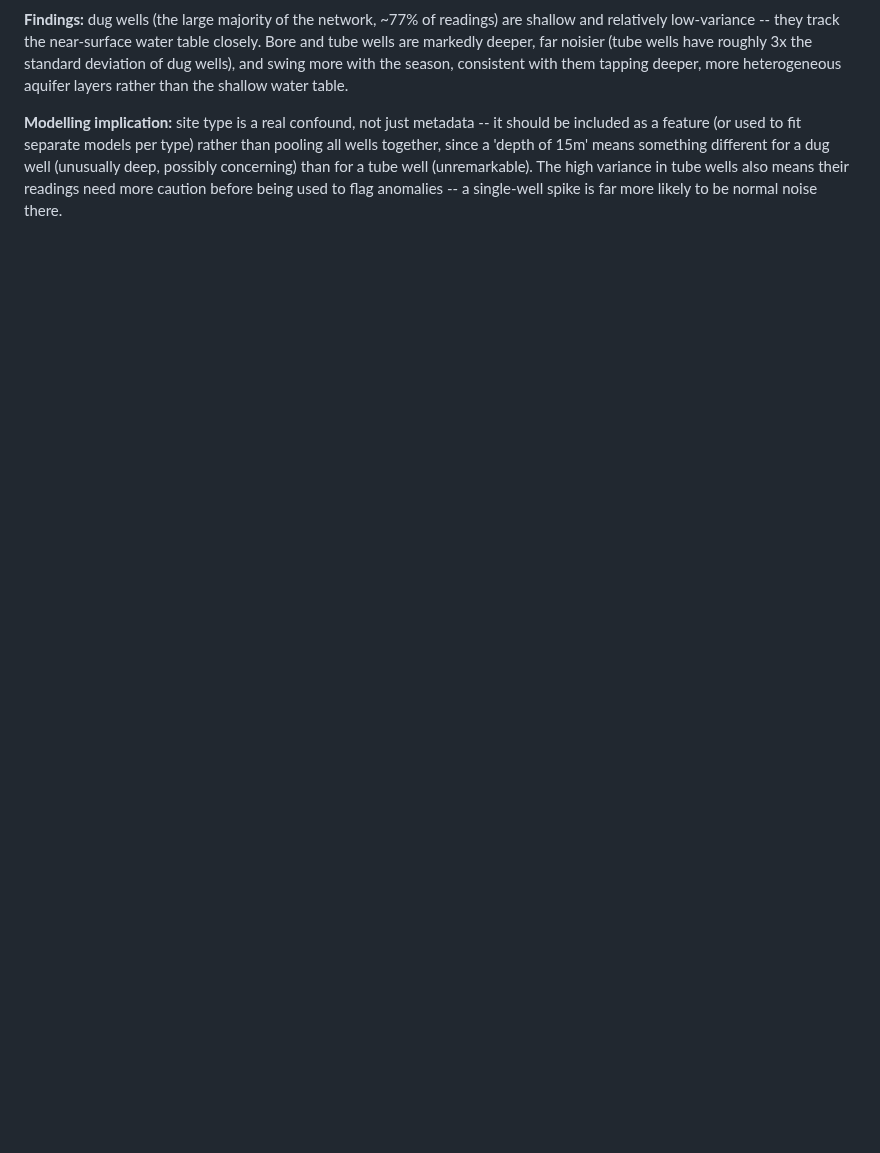
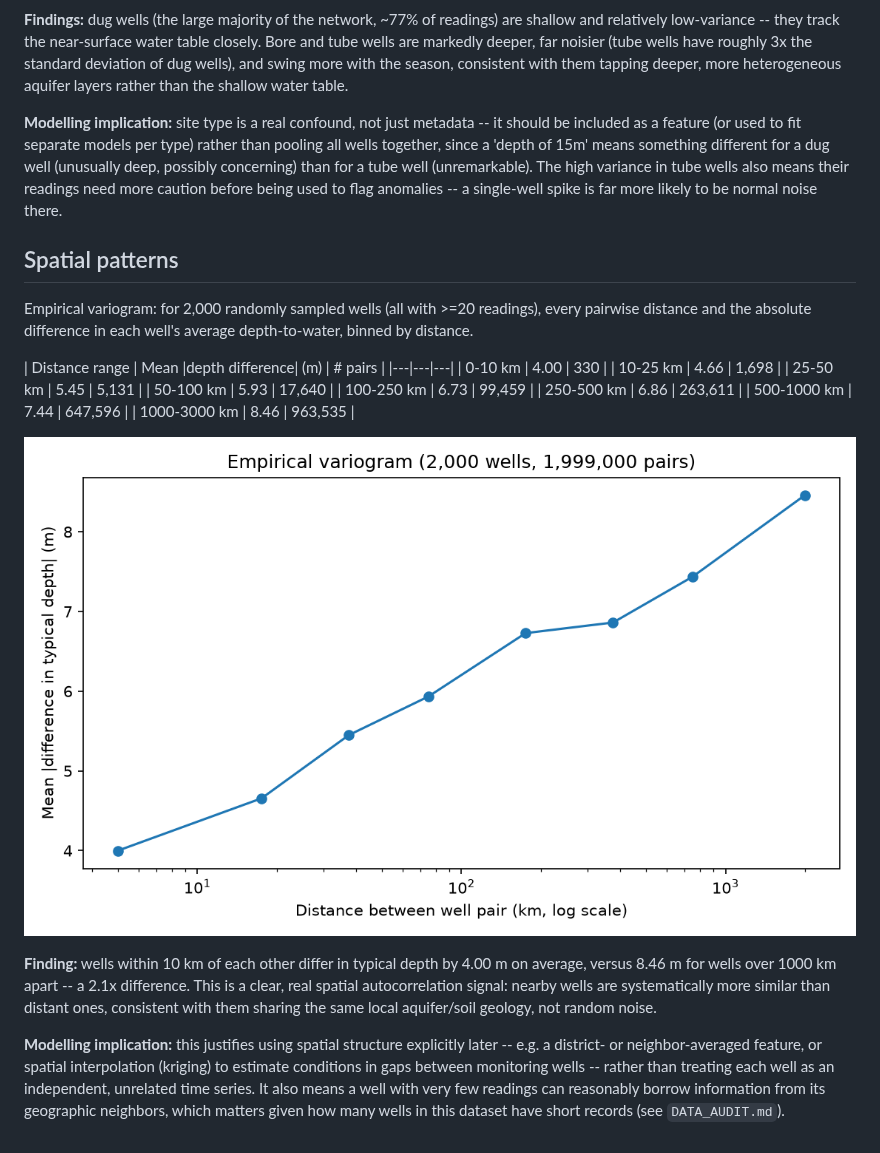
Before and after one commit to Tamanna1012/groundwater-early-warning-system, a Markdown page: docs/EDA_FINDINGS.md, the part around the change. GitHub-like rendering; pictures changed too: reports/figures/spatial_variogram.png (added); blank space fills up the shorter version.

```diff
--- a/docs/EDA_FINDINGS.md
+++ b/docs/EDA_FINDINGS.md
@@ -38,3 +38,24 @@ CGWB well readings come from physically different well types. Categories with fe
 **Findings:** dug wells (the large majority of the network, ~77% of readings) are shallow and relatively low-variance -- they track the near-surface water table closely. Bore and tube wells are markedly deeper, far noisier (tube wells have roughly 3x the standard deviation of dug wells), and swing more with the season, consistent with them tapping deeper, more heterogeneous aquifer layers rather than the shallow water table.
 
 **Modelling implication:** site type is a real confound, not just metadata -- it should be included as a feature (or used to fit separate models per type) rather than pooling all wells together, since a 'depth of 15m' means something different for a dug well (unusually deep, possibly concerning) than for a tube well (unremarkable). The high variance in tube wells also means their readings need more caution before being used to flag anomalies -- a single-well spike is far more likely to be normal noise there.
+
+## Spatial patterns
+
+Empirical variogram: for 2,000 randomly sampled wells (all with >=20 readings), every pairwise distance and the absolute difference in each well's average depth-to-water, binned by distance.
+
+| Distance range | Mean |depth difference| (m) | # pairs |
+|---|---|---|
+| 0-10 km | 4.00 | 330 |
+| 10-25 km | 4.66 | 1,698 |
+| 25-50 km | 5.45 | 5,131 |
+| 50-100 km | 5.93 | 17,640 |
+| 100-250 km | 6.73 | 99,459 |
+| 250-500 km | 6.86 | 263,611 |
+| 500-1000 km | 7.44 | 647,596 |
+| 1000-3000 km | 8.46 | 963,535 |
+
+![Spatial variogram](../reports/figures/spatial_variogram.png)
+
+**Finding:** wells within 10 km of each other differ in typical depth by 4.00 m on average, versus 8.46 m for wells over 1000 km apart -- a 2.1x difference. This is a clear, real spatial autocorrelation signal: nearby wells are systematically more similar than distant ones, consistent with them sharing the same local aquifer/soil geology, not random noise.
+
+**Modelling implication:** this justifies using spatial structure explicitly later -- e.g. a district- or neighbor-averaged feature, or spatial interpolation (kriging) to estimate conditions in gaps between monitoring wells -- rather than treating each well as an independent, unrelated time series. It also means a well with very few readings can reasonably borrow information from its geographic neighbors, which matters given how many wells in this dataset have short records (see `DATA_AUDIT.md`).
```
Also changed, not shown: README.md (+7 -3 lines), 1 other file.
